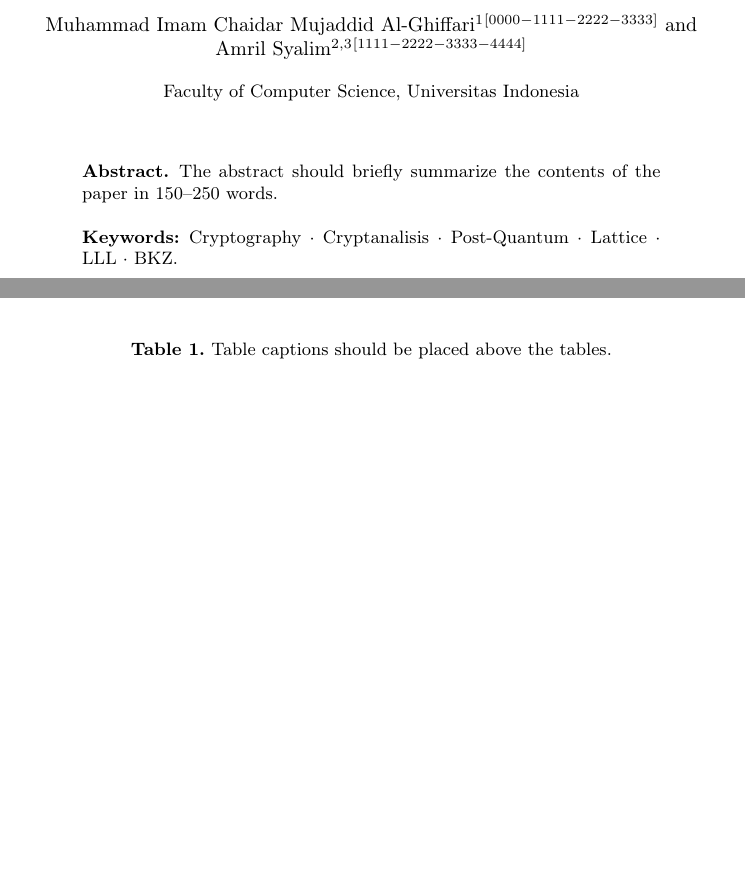
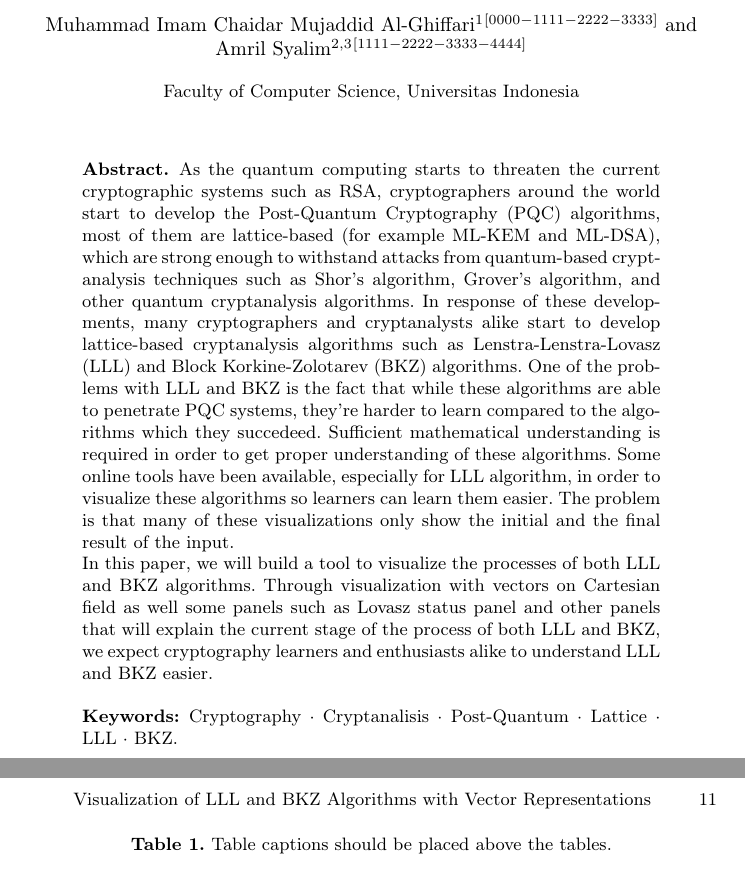
Before and after one commit to micma69/latviz, a LaTeX paper (Visualization of LLL and BKZ.tex): two parts of pages 1 and 10 of 11 before the commit and two parts of pages 1 and 11 of 12 after it, joined at a grey line, cut so that both start at the same text, the shorter picture padded with empty space. Compiled offline with pdfLaTeX.

Commit message:
addition of  the abstract part

```diff
--- a/Visualization of LLL and BKZ.tex
+++ b/Visualization of LLL and BKZ.tex
@@ -46,8 +46,10 @@ Amril Syalim \inst{2,3}\orcidID{1111-2222-3333-4444}}
 \maketitle              % typeset the header of the contribution
 %
 \begin{abstract}
-The abstract should briefly summarize the contents of the paper in
-150--250 words.
+
+As the quantum computing starts to threaten the current cryptographic systems such as RSA, cryptographers around the world start to develop the Post-Quantum Cryptography (PQC) algorithms, most of them are lattice-based (for example ML-KEM and ML-DSA), which are strong enough to withstand attacks from quantum-based cryptanalysis techniques such as Shor's algorithm, Grover's algorithm, and other quantum cryptanalysis algorithms. In response of these developments, many cryptographers and cryptanalysts alike start to develop lattice-based cryptanalysis algorithms such as Lenstra-Lenstra-Lovasz (LLL) and Block Korkine-Zolotarev (BKZ) algorithms. One of the problems with LLL and BKZ is the fact that while these algorithms are able to penetrate PQC systems, they're harder to learn compared to the algorithms which they succedeed. Sufficient mathematical understanding is required in order to get proper understanding of these algorithms. Some online tools have been available, especially for LLL algorithm, in order to visualize these algorithms so learners can learn them easier. The problem is that many of these visualizations only show the initial and the final result of the input.
+
+In this paper, we will build a tool to visualize the processes of both LLL and BKZ algorithms. Through visualization with vectors on Cartesian field as well some panels such as Lovasz status panel and other panels that will explain the current stage of the process of both LLL and BKZ, we expect cryptography learners and enthusiasts alike to understand LLL and BKZ easier.
 
 \keywords{Cryptography  \and Cryptanalisis \and Post-Quantum \and Lattice \and LLL \and BKZ.}
 \end{abstract}
```
Also changed, not shown: Visualization of LLL and BKZ.pdf, 4 other files.
